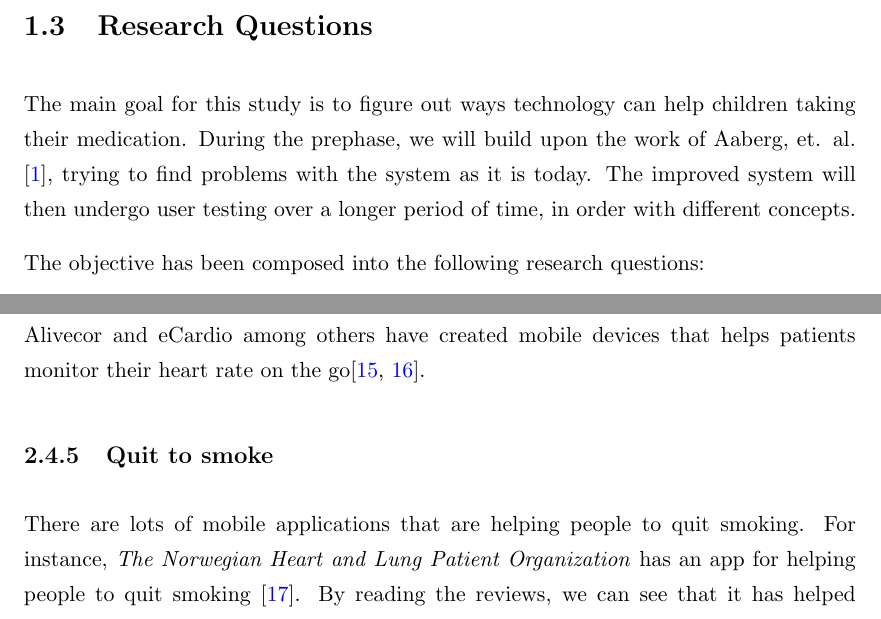
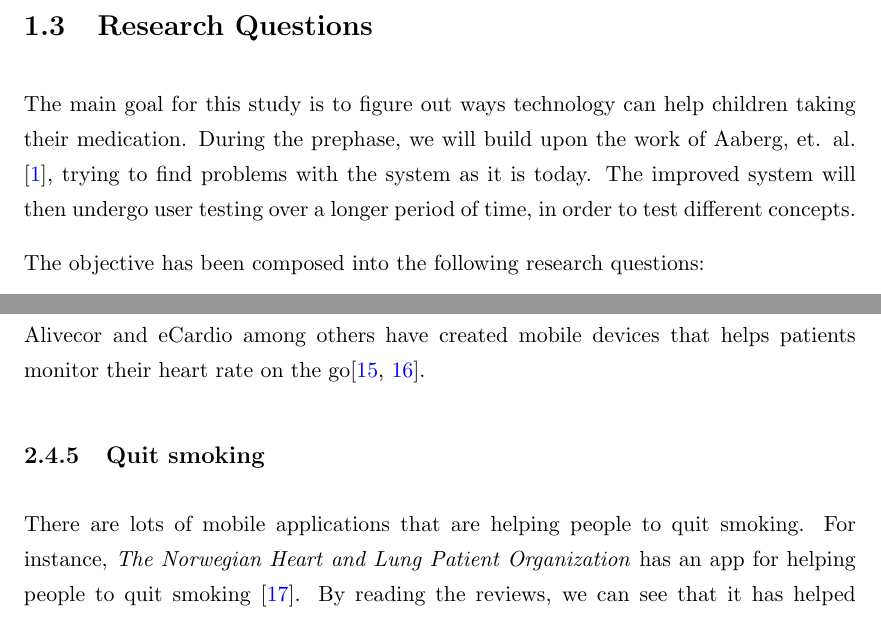
Before and after one commit to aleksg/Fordypningsprosjekt, a LaTeX thesis (Thesis/document.tex, which reads Thesis/Chapters/background/health-informatics.tex, Thesis/Chapters/introduction/introduction.tex): two parts of pages 14 and 25 of 66, joined at a grey line, cut so that both start at the same text. Compiled offline with pdfLaTeX.

Commit message:
grammar nazi

```diff
--- a/Thesis/Chapters/background/health-informatics.tex
+++ b/Thesis/Chapters/background/health-informatics.tex
@@ -14,5 +14,5 @@ Cellnovo has created a 3-part system that helps controlling diabetes. It consist
 \subsection{Heart monitor}
 Alivecor and eCardio among others have created mobile devices that helps patients monitor their heart rate on the go\cite{eCardio, alivecor}.
 
-\subsection{Quit to smoke}
+\subsection{Quit smoking}
 There are lots of mobile applications that are helping people to quit smoking. For instance, \emph{The Norwegian Heart and Lung Patient Organization} has an app for helping people to quit smoking \cite{roykeslutt}. By reading the reviews, we can see that it has helped motivating people, which has tremendous health benefits.
--- a/Thesis/Chapters/introduction/introduction.tex
+++ b/Thesis/Chapters/introduction/introduction.tex
@@ -24,7 +24,7 @@ In an already hectic everyday life, remembering to give the children medicine ma
 
 \section{Research Questions}
 \label{sec:researchquestions}
-The main goal for this study is to figure out ways technology can help children taking their medication. During the prephase, we will build upon the work of Aaberg, et. al.  \cite{CustomerDriven}, trying to find problems with the system as it is today. The improved system will then undergo user testing over a longer period of time, in order with different concepts.
+The main goal for this study is to figure out ways technology can help children taking their medication. During the prephase, we will build upon the work of Aaberg, et. al.  \cite{CustomerDriven}, trying to find problems with the system as it is today. The improved system will then undergo user testing over a longer period of time, in order to test different concepts.
 
 
 The objective has been composed into the following research questions:
```
Also changed, not shown: Thesis/document.tex (+1 -1 lines), Thesis/Chapters/introduction/introduction.tex (2 more changed lines).
